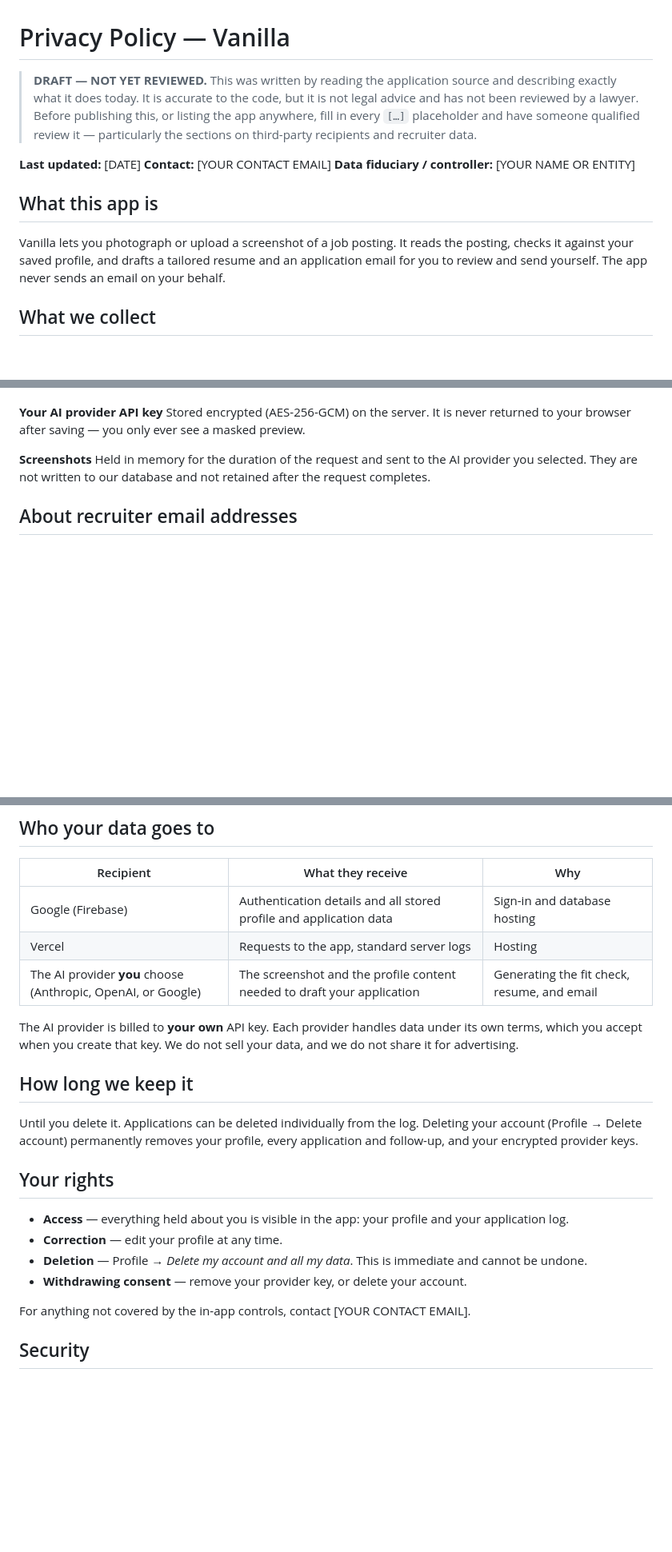
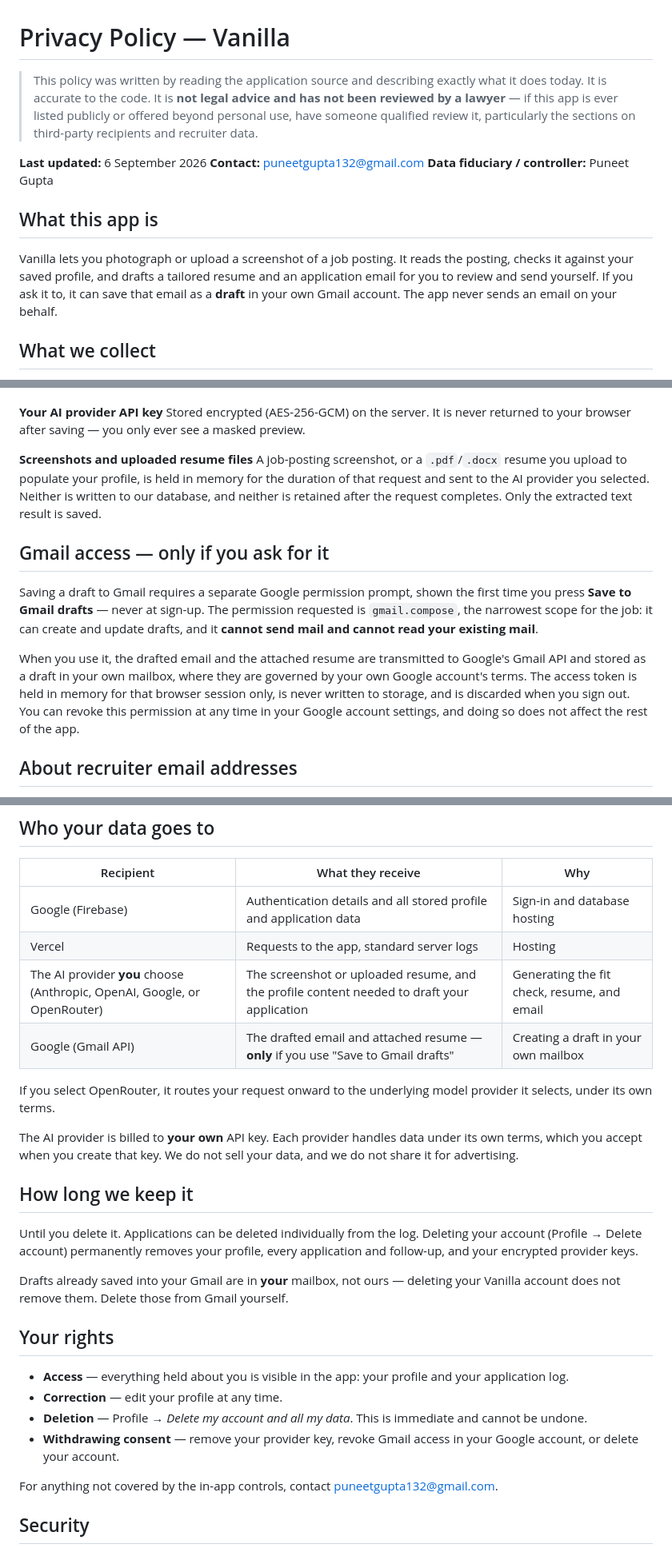
Before and after one commit to puneet132/vanilla-, a Markdown page: PRIVACY.md, 3 parts joined by grey strips. Shown at 80% size. GitHub-like rendering; blank space fills up the shorter version.

```diff
--- a/PRIVACY.md
+++ b/PRIVACY.md
@@ -1,21 +1,21 @@
 # Privacy Policy — Vanilla
 
-> **DRAFT — NOT YET REVIEWED.** This was written by reading the application
-> source and describing exactly what it does today. It is accurate to the code,
-> but it is not legal advice and has not been reviewed by a lawyer. Before
-> publishing this, or listing the app anywhere, fill in every `[…]` placeholder
-> and have someone qualified review it — particularly the sections on
-> third-party recipients and recruiter data.
+> This policy was written by reading the application source and describing
+> exactly what it does today. It is accurate to the code. It is **not legal
+> advice and has not been reviewed by a lawyer** — if this app is ever listed
+> publicly or offered beyond personal use, have someone qualified review it,
+> particularly the sections on third-party recipients and recruiter data.
 
-**Last updated:** [DATE]
-**Contact:** [YOUR CONTACT EMAIL]
-**Data fiduciary / controller:** [YOUR NAME OR ENTITY]
+**Last updated:** 6 September 2026
+**Contact:** puneetgupta132@gmail.com
+**Data fiduciary / controller:** Puneet Gupta
 
 ## What this app is
 
 Vanilla lets you photograph or upload a screenshot of a job posting. It reads
 the posting, checks it against your saved profile, and drafts a tailored resume
-and an application email for you to review and send yourself. The app never
+and an application email for you to review and send yourself. If you ask it to,
+it can save that email as a **draft** in your own Gmail account. The app never
 sends an email on your behalf.
 
 ## What we collect
@@ -39,10 +39,25 @@ text, any follow-up drafts, and which AI provider and model produced them.
 Stored encrypted (AES-256-GCM) on the server. It is never returned to your
 browser after saving — you only ever see a masked preview.
 
-**Screenshots**
-Held in memory for the duration of the request and sent to the AI provider you
-selected. They are not written to our database and not retained after the
-request completes.
+**Screenshots and uploaded resume files**
+A job-posting screenshot, or a `.pdf`/`.docx` resume you upload to populate your
+profile, is held in memory for the duration of that request and sent to the AI
+provider you selected. Neither is written to our database, and neither is
+retained after the request completes. Only the extracted text result is saved.
+
+## Gmail access — only if you ask for it
+
+Saving a draft to Gmail requires a separate Google permission prompt, shown the
+first time you press **Save to Gmail drafts** — never at sign-up. The permission
+requested is `gmail.compose`, the narrowest scope for the job: it can create and
+update drafts, and it **cannot send mail and cannot read your existing mail**.
+
+When you use it, the drafted email and the attached resume are transmitted to
+Google's Gmail API and stored as a draft in your own mailbox, where they are
+governed by your own Google account's terms. The access token is held in memory
+for that browser session only, is never written to storage, and is discarded
+when you sign out. You can revoke this permission at any time in your Google
+account settings, and doing so does not affect the rest of the app.
 
 ## About recruiter email addresses
 
@@ -58,7 +73,11 @@ or that application record.
 |---|---|---|
 | Google (Firebase) | Authentication details and all stored profile and application data | Sign-in and database hosting |
 | Vercel | Requests to the app, standard server logs | Hosting |
-| The AI provider **you** choose (Anthropic, OpenAI, or Google) | The screenshot and the profile content needed to draft your application | Generating the fit check, resume, and email |
+| The AI provider **you** choose (Anthropic, OpenAI, Google, or OpenRouter) | The screenshot or uploaded resume, and the profile content needed to draft your application | Generating the fit check, resume, and email |
+| Google (Gmail API) | The drafted email and attached resume — **only** if you use "Save to Gmail drafts" | Creating a draft in your own mailbox |
+
+If you select OpenRouter, it routes your request onward to the underlying model
+provider it selects, under its own terms.
 
 The AI provider is billed to **your own** API key. Each provider handles data
 under its own terms, which you accept when you create that key. We do not sell
@@ -70,14 +89,17 @@ Until you delete it. Applications can be deleted individually from the log.
 Deleting your account (Profile → Delete account) permanently removes your
 profile, every application and follow-up, and your encrypted provider keys.
 
+Drafts already saved into your Gmail are in **your** mailbox, not ours — deleting
+your Vanilla account does not remove them. Delete those from Gmail yourself.
+
 ## Your rights
 
 - **Access** — everything held about you is visible in the app: your profile and your application log.
 - **Correction** — edit your profile at any time.
 - **Deletion** — Profile → *Delete my account and all my data*. This is immediate and cannot be undone.
-- **Withdrawing consent** — remove your provider key, or delete your account.
+- **Withdrawing consent** — remove your provider key, revoke Gmail access in your Google account, or delete your account.
 
-For anything not covered by the in-app controls, contact [YOUR CONTACT EMAIL].
+For anything not covered by the in-app controls, contact puneetgupta132@gmail.com.
 
 ## Security
 
```
Also changed, not shown: other parts of PRIVACY.md (+3 -5 lines), README.md (+42 -10 lines), TERMS.md (+33 -22 lines).
